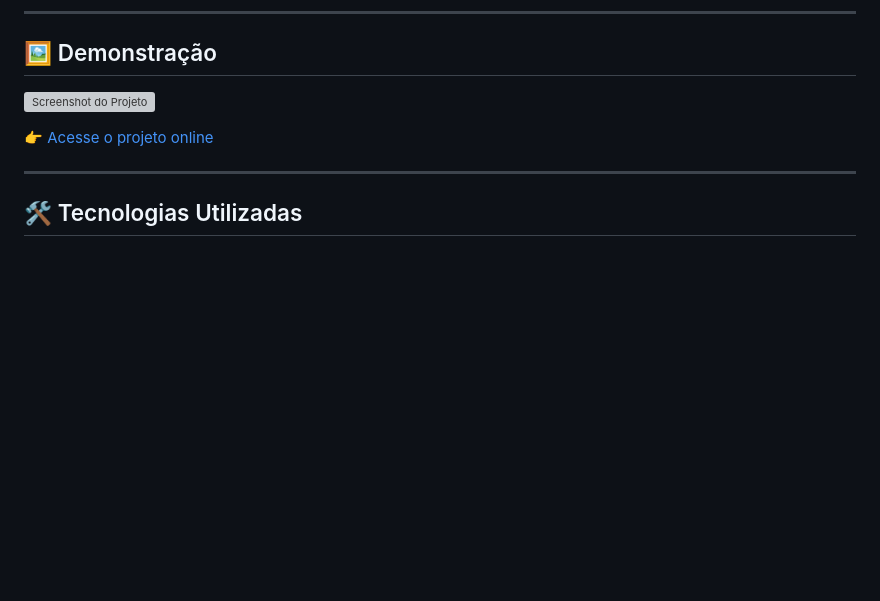
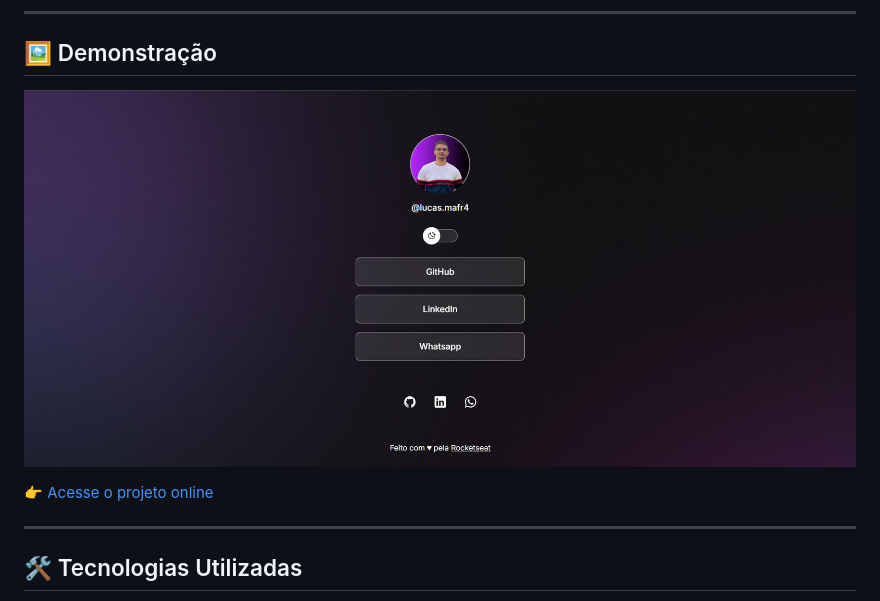
Before and after one commit to Brrn91/projeto-social, a Markdown page: README.md, the part around the change printed below. Drawn GitHub-style; pictures changed too: preview.png (added); blank space fills up the shorter version; grey boxes are pictures that could not be loaded.

Commit message:
preview

```diff
--- a/README.md
+++ b/README.md
@@ -7,5 +7,5 @@ Projeto desenvolvido como treino de **HTML e CSS**, com foco em **estrutura sem
 
 ## 🖼️ Demonstração
 
-![Screenshot do Projeto](preview.jpg)
+![Screenshot do Projeto](preview.png)
 
```
Also changed, not shown: other parts of README.md (+1 -1 lines), readme-en.md (+2 -2 lines).
